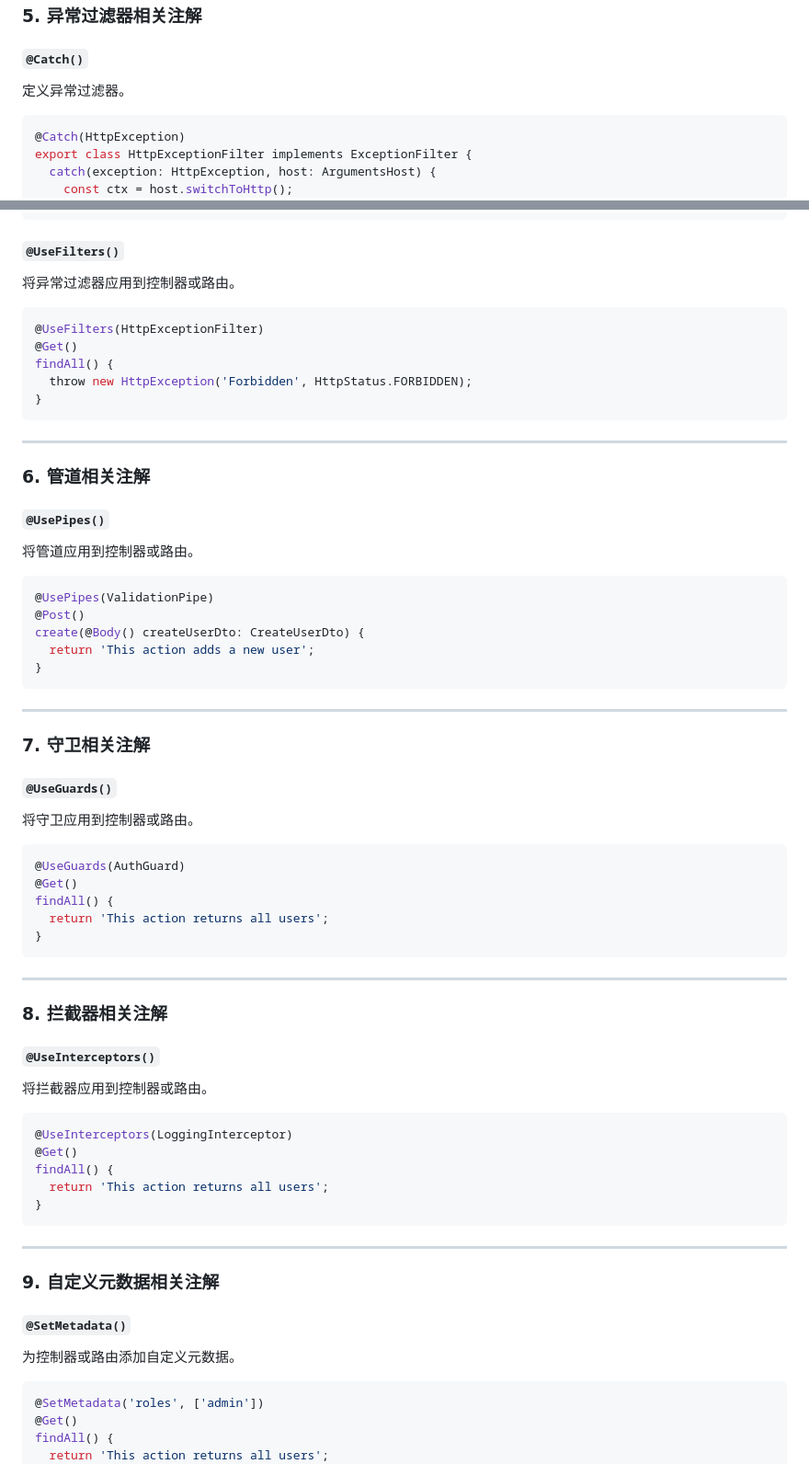
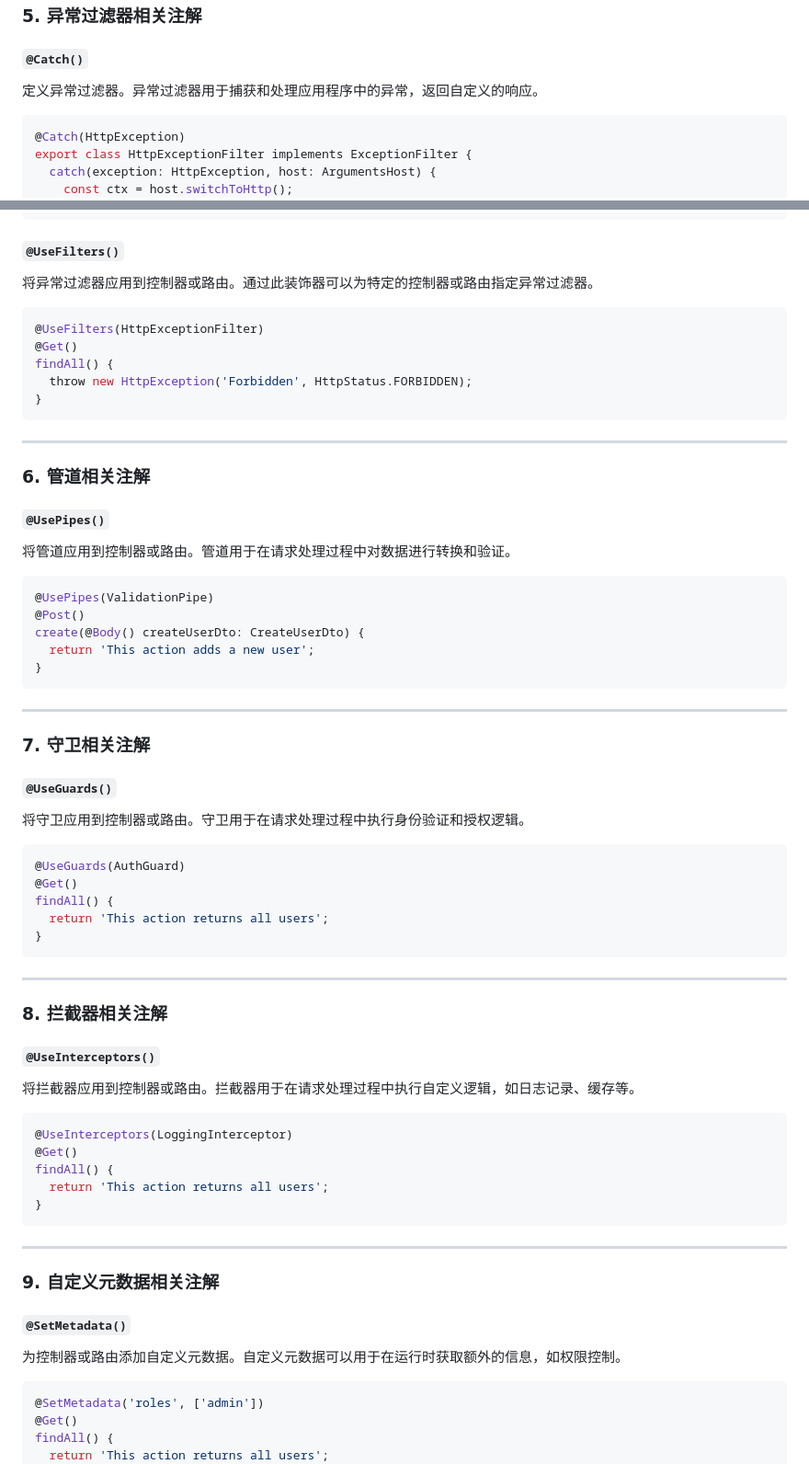
Before and after one commit to Don-Up/tools, a Markdown page: doc/nest/decorators.md, 2 parts joined by grey strips. Shown: that part at 92% size. Rendered like a GitHub page.

````diff
--- a/doc/nest/decorators.md
+++ b/doc/nest/decorators.md
@@ -168,7 +168,7 @@
 
 ### **5. 异常过滤器相关注解**
 #### **`@Catch()`**
-定义异常过滤器。
+定义异常过滤器。异常过滤器用于捕获和处理应用程序中的异常，返回自定义的响应。
   ```typescript
   @Catch(HttpException)
   export class HttpExceptionFilter implements ExceptionFilter {
@@ -185,7 +185,7 @@
   ```
 
 #### **`@UseFilters()`**
-将异常过滤器应用到控制器或路由。
+将异常过滤器应用到控制器或路由。通过此装饰器可以为特定的控制器或路由指定异常过滤器。
   ```typescript
   @UseFilters(HttpExceptionFilter)
   @Get()
@@ -198,7 +198,7 @@
 
 ### **6. 管道相关注解**
 #### **`@UsePipes()`**
-将管道应用到控制器或路由。
+将管道应用到控制器或路由。管道用于在请求处理过程中对数据进行转换和验证。
   ```typescript
   @UsePipes(ValidationPipe)
   @Post()
@@ -211,7 +211,7 @@
 
 ### **7. 守卫相关注解**
 #### **`@UseGuards()`**
-将守卫应用到控制器或路由。
+将守卫应用到控制器或路由。守卫用于在请求处理过程中执行身份验证和授权逻辑。
   ```typescript
   @UseGuards(AuthGuard)
   @Get()
@@ -224,7 +224,7 @@
 
 ### **8. 拦截器相关注解**
 #### **`@UseInterceptors()`**
-将拦截器应用到控制器或路由。
+将拦截器应用到控制器或路由。拦截器用于在请求处理过程中执行自定义逻辑，如日志记录、缓存等。
   ```typescript
   @UseInterceptors(LoggingInterceptor)
   @Get()
@@ -237,7 +237,7 @@
 
 ### **9. 自定义元数据相关注解**
 #### **`@SetMetadata()`**
-为控制器或路由添加自定义元数据。
+为控制器或路由添加自定义元数据。自定义元数据可以用于在运行时获取额外的信息，如权限控制。
   ```typescript
   @SetMetadata('roles', ['admin'])
   @Get()
````
Also changed, not shown: other parts of doc/nest/decorators.md (+21 -21 lines).
